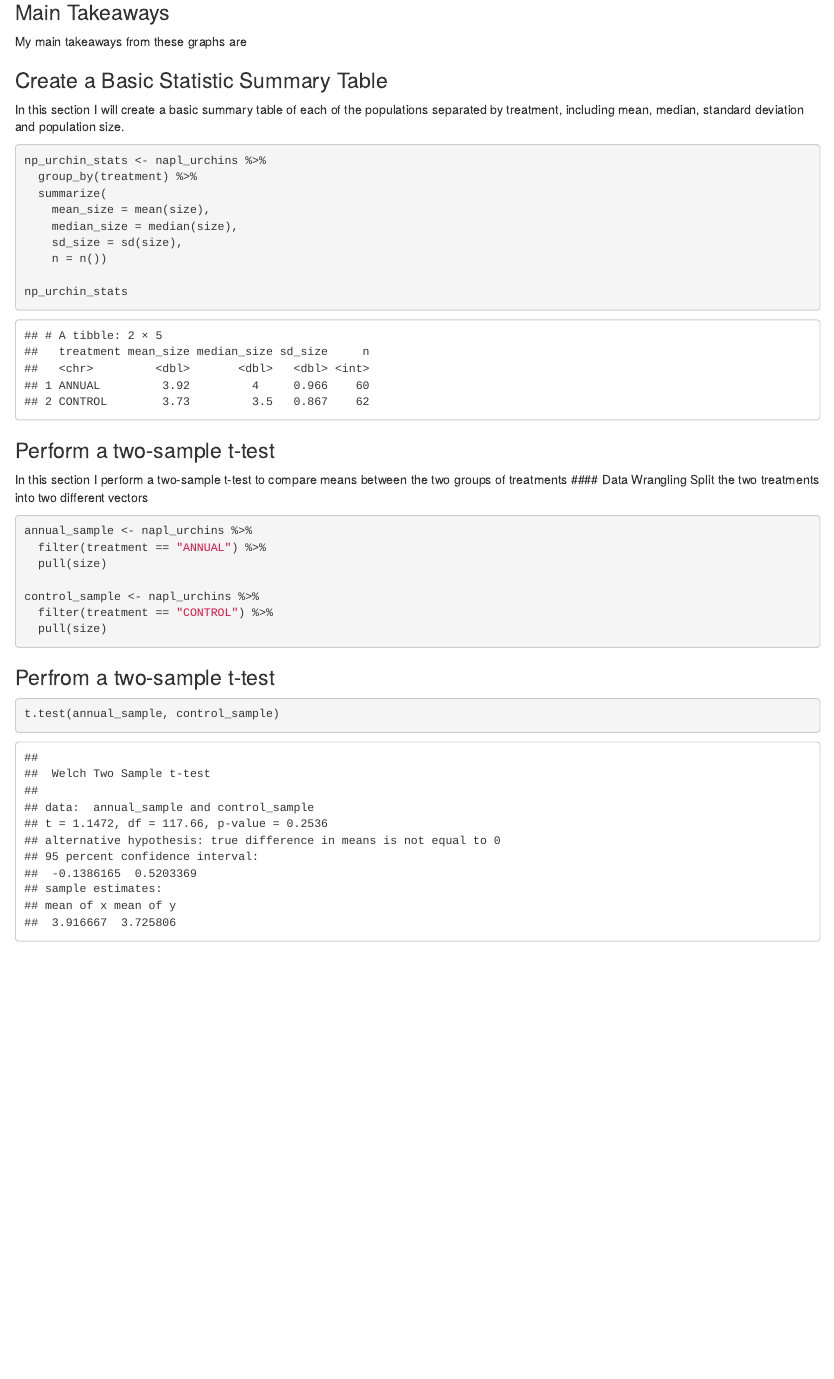
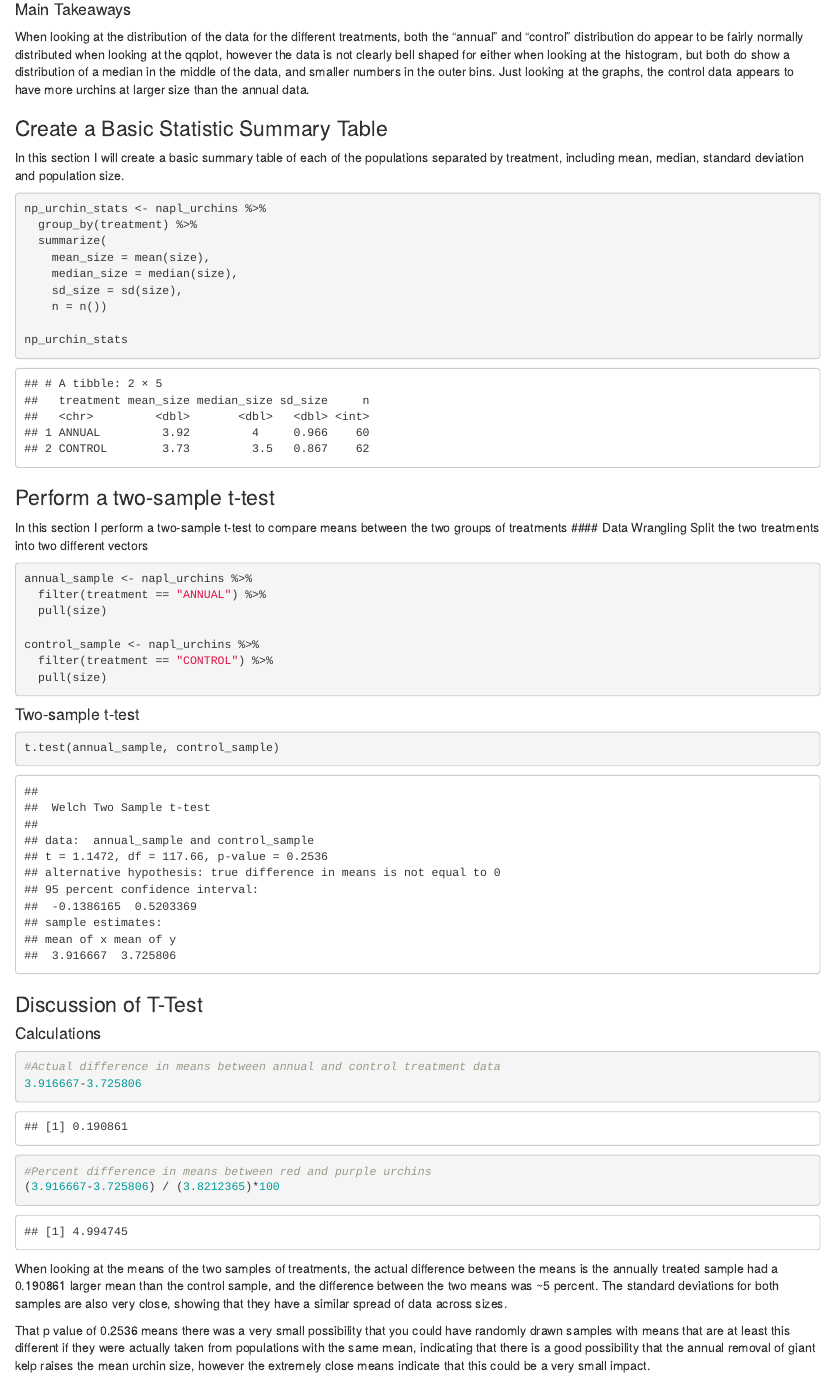
Before and after one commit to jennawisniewski/a3-task3-task4-jw, an R Markdown document (src/a3_task4_jenna_wisniewski.Rmd): the page in a window 1100 px wide, from 2350 px down before the commit and from 2210 px down after it, so that both start at the same text. Rendered offline with R 4.5, knitr and Pandoc, with nearby package versions; column names are cleaned by a stand-in for the janitor package.

Commit message:
Finishing both task parts

````diff
--- a/src/a3_task4_jenna_wisniewski.Rmd
+++ b/src/a3_task4_jenna_wisniewski.Rmd
@@ -68,6 +77,8 @@ ggplot(data = napl_urchins, aes(sample = size)) +
 ```
-### Main Takeaways
-My main takeaways from these graphs are
+
+
+#### Main Takeaways
+When looking at the distribution of the data for the different treatments, both the "annual" and "control" distribution do appear to be fairly normally distributed when looking at the qqplot, however the data is not clearly bell shaped for either when looking at the histogram, but both do show a distribution of a median in the middle of the data, and smaller numbers in the outer bins. Just looking at the graphs, the control data appears to have more urchins at larger size than the annual data.
 
 ### Create a Basic Statistic Summary Table
 In this section I will create a basic summary table of each of the populations separated by treatment, including mean, median, standard deviation and population size.
@@ -97,7 +108,20 @@ control_sample <- napl_urchins %>%
   filter(treatment == "CONTROL") %>%
   pull(size)
 ```
-### Perfrom a two-sample t-test
+#### Two-sample t-test
 ```{r}
 t.test(annual_sample, control_sample)
 ```
+### Discussion of T-Test
+
+#### Calculations
+```{r}
+#Actual difference in means between annual and control treatment data
+3.916667-3.725806
+#Percent difference in means between red and purple urchins
+(3.916667-3.725806) / (3.8212365)*100
+```
+
+When looking at the means of the two samples of treatments, the actual difference between the means is the annually treated sample had a 0.190861 larger mean than the control sample, and the difference between the two means was ~5 percent. The standard deviations for both samples are also very close, showing that they have a similar spread of data across sizes.
+
+That p value of 0.2536 means there was a very small possibility that you could have randomly drawn samples with means that are at least this different if they were actually taken from populations with the same mean, indicating that there is a good possibility that the annual removal of giant kelp raises the mean urchin size, however the extremely close means indicate that this could be a very small impact.
````
Also changed, not shown: src/a3-task3-task4-jw.Rmd (+11 -1 lines), src/a3-task3-task4-jw.html, src/a3_task4_jenna_wisniewski.html, src/a3_task4_jenna_wisniewski.Rmd (19 more changed lines).
